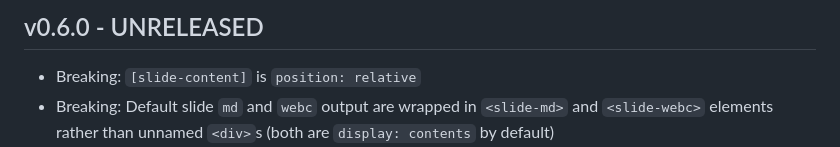
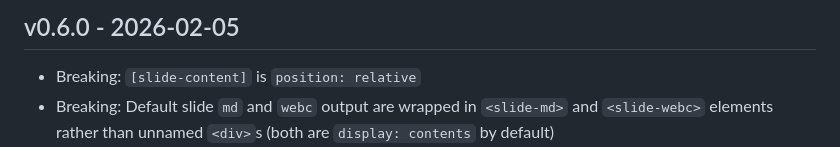
Before and after one commit to oddbird/eleventy-plugin-slide-deck, a Markdown page: CHANGELOG.md, the part around the change. GitHub-like rendering.

Commit message:
Release date

```diff
--- a/CHANGELOG.md
+++ b/CHANGELOG.md
@@ -1,4 +1,4 @@
-## v0.6.0 - UNRELEASED
+## v0.6.0 - 2026-02-05
 
 - Breaking: `[slide-content]` is `position: relative`
 - Breaking: Default slide `md` and `webc` output
```
